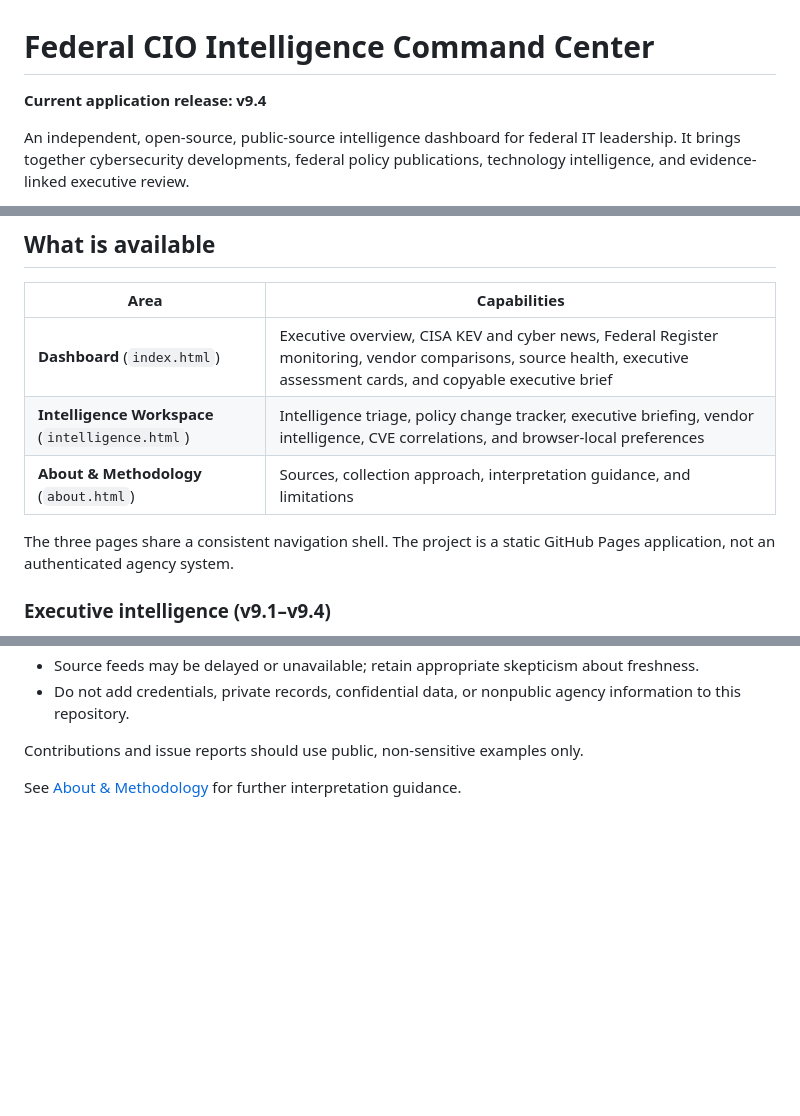
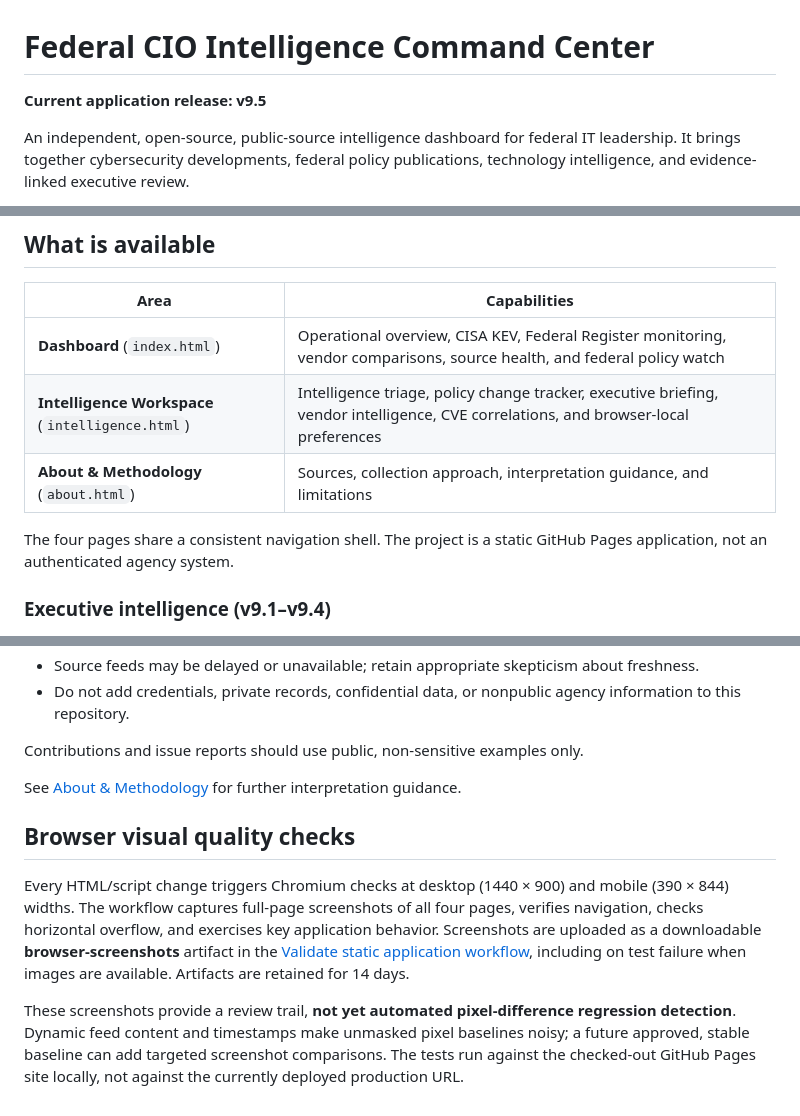
Before and after one commit to alanairesearchlab-dev/federal-cio-command-center, a Markdown page: README.md, 3 parts joined by grey strips. GitHub-like rendering; blank space fills up the shorter version.

Commit message:
Document four-page v9.5 layout and downloadable visual QA artifacts

```diff
--- a/README.md
+++ b/README.md
@@ -1,6 +1,6 @@
 # Federal CIO Intelligence Command Center
 
-**Current application release: v9.4**
+**Current application release: v9.5**
 
 An independent, open-source, public-source intelligence dashboard for federal IT leadership. It brings together cybersecurity developments, federal policy publications, technology intelligence, and evidence-linked executive review.
 
@@ -12,11 +12,11 @@ An independent, open-source, public-source intelligence dashboard for federal IT
 
 | Area | Capabilities |
 | --- | --- |
-| **Dashboard** (`index.html`) | Executive overview, CISA KEV and cyber news, Federal Register monitoring, vendor comparisons, source health, executive assessment cards, and copyable executive brief |
+| **Dashboard** (`index.html`) | Operational overview, CISA KEV, Federal Register monitoring, vendor comparisons, source health, and federal policy watch |\n| **Executive Briefing** (`briefing.html`) | Prioritized intelligence assessment, five-minute brief, change review, and source-reported action calendar |
 | **Intelligence Workspace** (`intelligence.html`) | Intelligence triage, policy change tracker, executive briefing, vendor intelligence, CVE correlations, and browser-local preferences |
 | **About & Methodology** (`about.html`) | Sources, collection approach, interpretation guidance, and limitations |
 
-The three pages share a consistent navigation shell. The project is a static GitHub Pages application, not an authenticated agency system.
+The four pages share a consistent navigation shell. The project is a static GitHub Pages application, not an authenticated agency system.
 
 ### Executive intelligence (v9.1–v9.4)
 
@@ -138,3 +138,9 @@ This is **public information for independent research**. It is not a government
 Contributions and issue reports should use public, non-sensitive examples only.
 
 See [About & Methodology](about.html) for further interpretation guidance.
+
+## Browser visual quality checks
+
+Every HTML/script change triggers Chromium checks at desktop (1440 × 900) and mobile (390 × 844) widths. The workflow captures full-page screenshots of all four pages, verifies navigation, checks horizontal overflow, and exercises key application behavior. Screenshots are uploaded as a downloadable **browser-screenshots** artifact in the [Validate static application workflow](https://github.com/alanairesearchlab-dev/federal-cio-command-center/actions/workflows/validate.yml), including on test failure when images are available. Artifacts are retained for 14 days.
+
+These screenshots provide a review trail, **not yet automated pixel-difference regression detection**. Dynamic feed content and timestamps make unmasked pixel baselines noisy; a future approved, stable baseline can add targeted screenshot comparisons. The tests run against the checked-out GitHub Pages site locally, not against the currently deployed production URL.
```
Also changed, not shown: other parts of README.md (+1 -1 lines).
